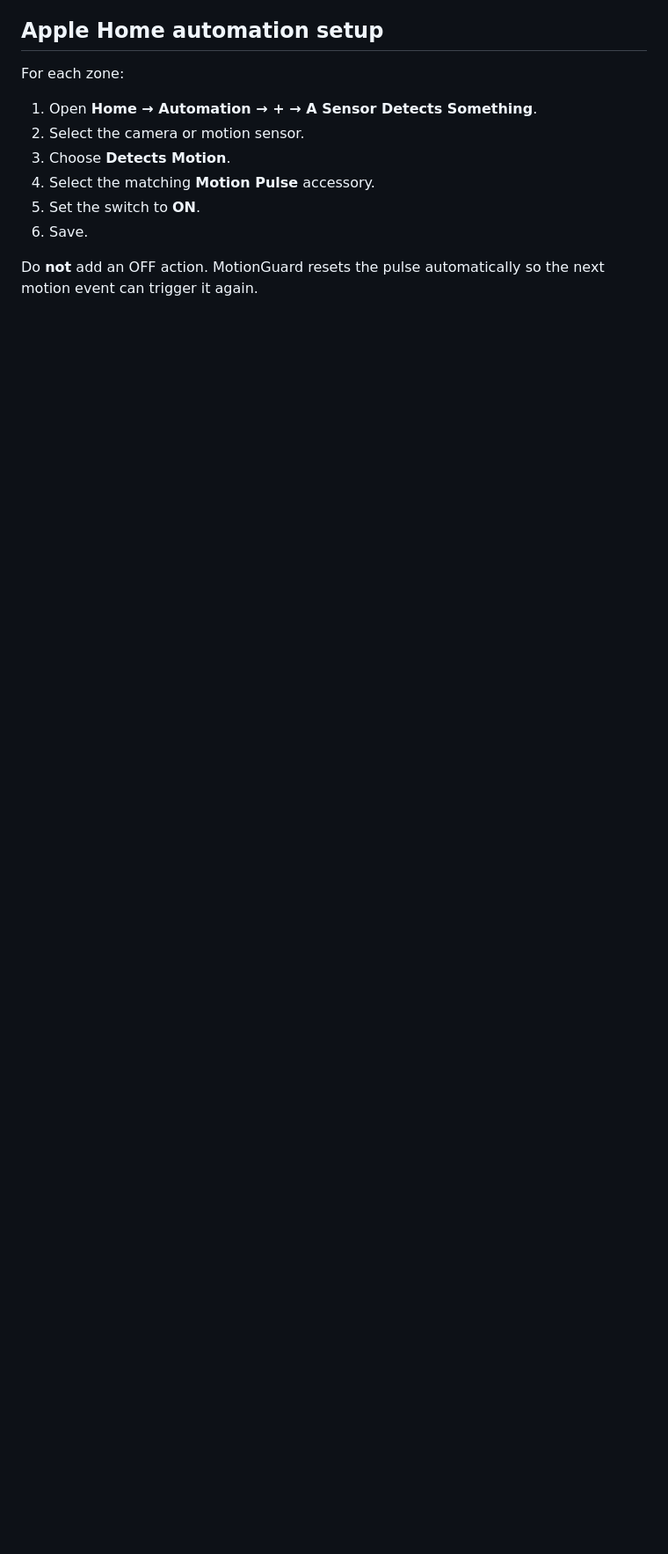
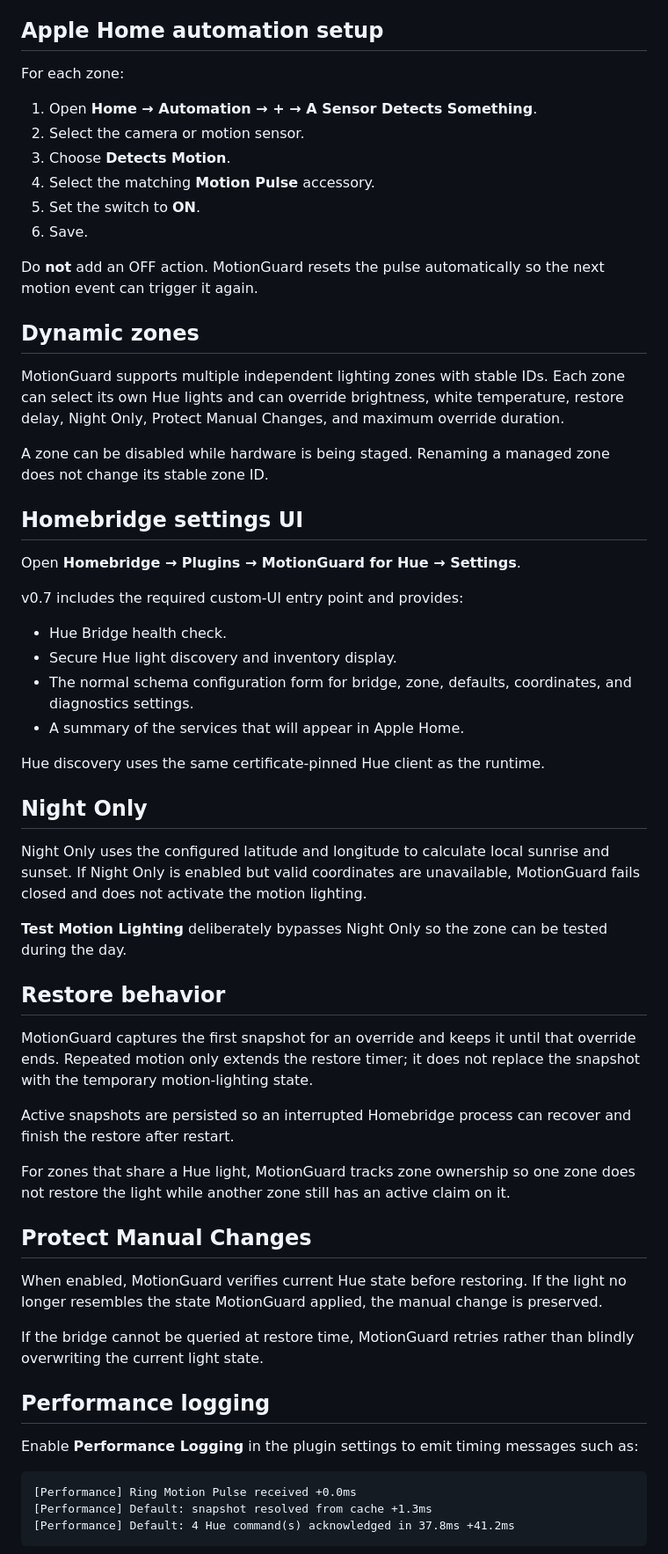
Before and after one commit to Tupling/homebridge-motionguard-hue, a Markdown page: README.md, the part around one of its changes. Shown at 88% size. Drawn GitHub-style; blank space fills up the shorter version.

````diff
--- a/README.md
+++ b/README.md
@@ -98,3 +80,52 @@ For each zone:
 
 Do **not** add an OFF action. MotionGuard resets the pulse automatically so the next motion event can trigger it again.
 
+## Dynamic zones
+
+MotionGuard supports multiple independent lighting zones with stable IDs. Each zone can select its own Hue lights and can override brightness, white temperature, restore delay, Night Only, Protect Manual Changes, and maximum override duration.
+
+A zone can be disabled while hardware is being staged. Renaming a managed zone does not change its stable zone ID.
+
+## Homebridge settings UI
+
+Open **Homebridge → Plugins → MotionGuard for Hue → Settings**.
+
+v0.7 includes the required custom-UI entry point and provides:
+
+- Hue Bridge health check.
+- Secure Hue light discovery and inventory display.
+- The normal schema configuration form for bridge, zone, defaults, coordinates, and diagnostics settings.
+- A summary of the services that will appear in Apple Home.
+
+Hue discovery uses the same certificate-pinned Hue client as the runtime.
+
+## Night Only
+
+Night Only uses the configured latitude and longitude to calculate local sunrise and sunset. If Night Only is enabled but valid coordinates are unavailable, MotionGuard fails closed and does not activate the motion lighting.
+
+**Test Motion Lighting** deliberately bypasses Night Only so the zone can be tested during the day.
+
+## Restore behavior
+
+MotionGuard captures the first snapshot for an override and keeps it until that override ends. Repeated motion only extends the restore timer; it does not replace the snapshot with the temporary motion-lighting state.
+
+Active snapshots are persisted so an interrupted Homebridge process can recover and finish the restore after restart.
+
+For zones that share a Hue light, MotionGuard tracks zone ownership so one zone does not restore the light while another zone still has an active claim on it.
+
+## Protect Manual Changes
+
+When enabled, MotionGuard verifies current Hue state before restoring. If the light no longer resembles the state MotionGuard applied, the manual change is preserved.
+
+If the bridge cannot be queried at restore time, MotionGuard retries rather than blindly overwriting the current light state.
+
+## Performance logging
+
+Enable **Performance Logging** in the plugin settings to emit timing messages such as:
+
+```text
+[Performance] Ring Motion Pulse received +0.0ms
+[Performance] Default: snapshot resolved from cache +1.3ms
+[Performance] Default: 4 Hue command(s) acknowledged in 37.8ms +41.2ms
+```
+
````
Also changed, not shown: other parts of README.md (+87 -70 lines).
